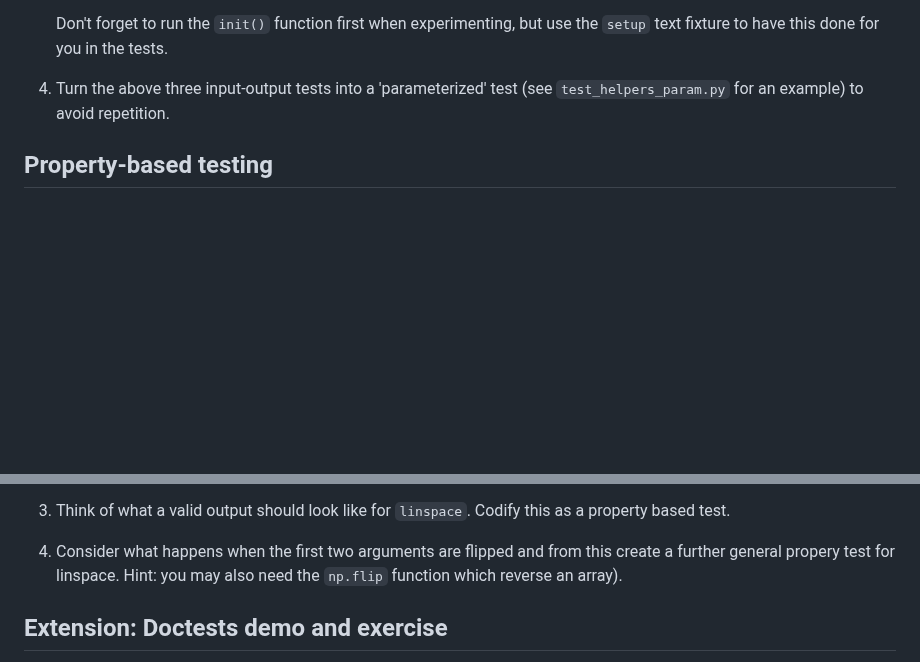
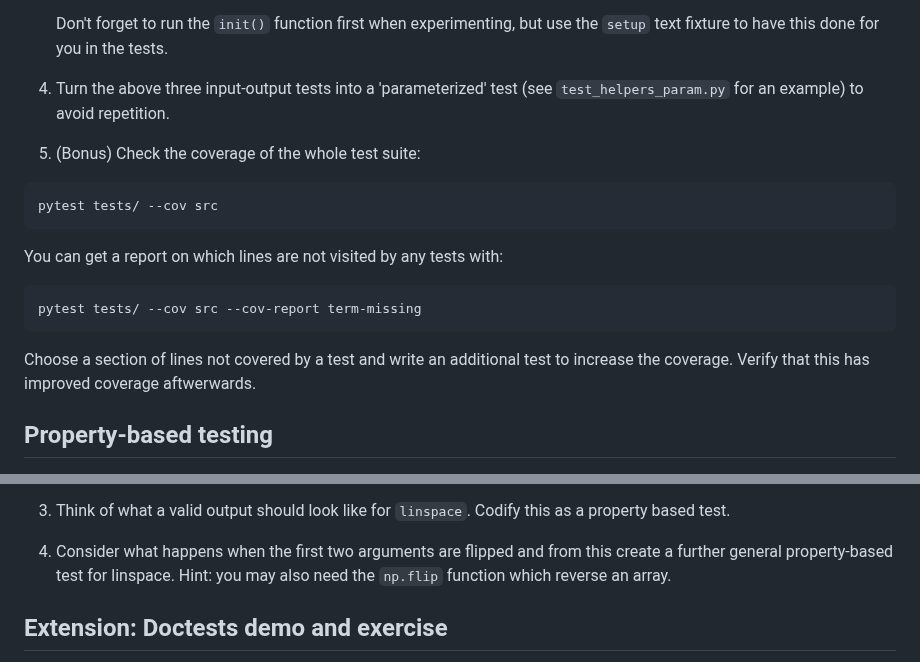
Before and after one commit to Cambridge-ICCS/testing-workshop, a Markdown page: exercises.md, 2 parts joined by grey strips. Drawn GitHub-style; blank space fills up the shorter version.

Commit message:
coverage exercises

````diff
--- a/exercises.md
+++ b/exercises.md
@@ -48,6 +48,20 @@ makes two input-output assertions based on some extremal points for which it is
 
 4. Turn the above three input-output tests into a 'parameterized' test (see `test_helpers_param.py` for an example) to avoid repetition.
 
+5. (Bonus) Check the coverage of the whole test suite:
+
+```
+pytest tests/ --cov src
+```
+
+You can get a report on which lines are not visited by any tests with:
+
+```
+pytest tests/ --cov src --cov-report term-missing
+```
+
+Choose a section of lines not covered by a test and write an additional test to increase the coverage. Verify that this has improved coverage aftwerwards.
+
 ## Property-based testing
 
 1. The `energy_out` function (from the `energy_balance` module) determines
@@ -66,8 +80,8 @@ point values from `x` to `y` inclusive, evenly spaced, e.g.,
 this as a property based test.
 
 4. Consider what happens when the first two arguments are flipped and
-from this create a further general propery test for linspace. Hint: you
-may also need the `np.flip` function which reverse an array).
+from this create a further general property-based test for linspace. Hint: you
+may also need the `np.flip` function which reverse an array.
 
 ## Extension: Doctests demo and exercise
 
````
